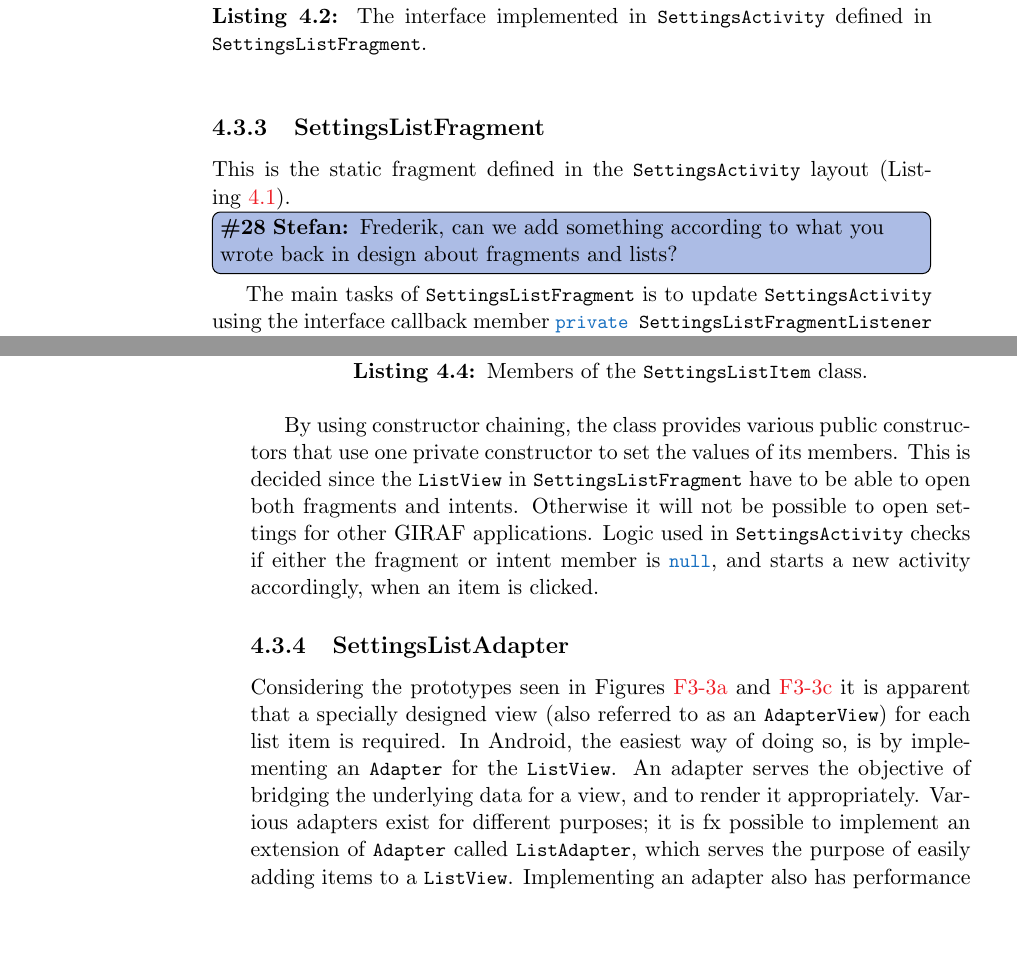
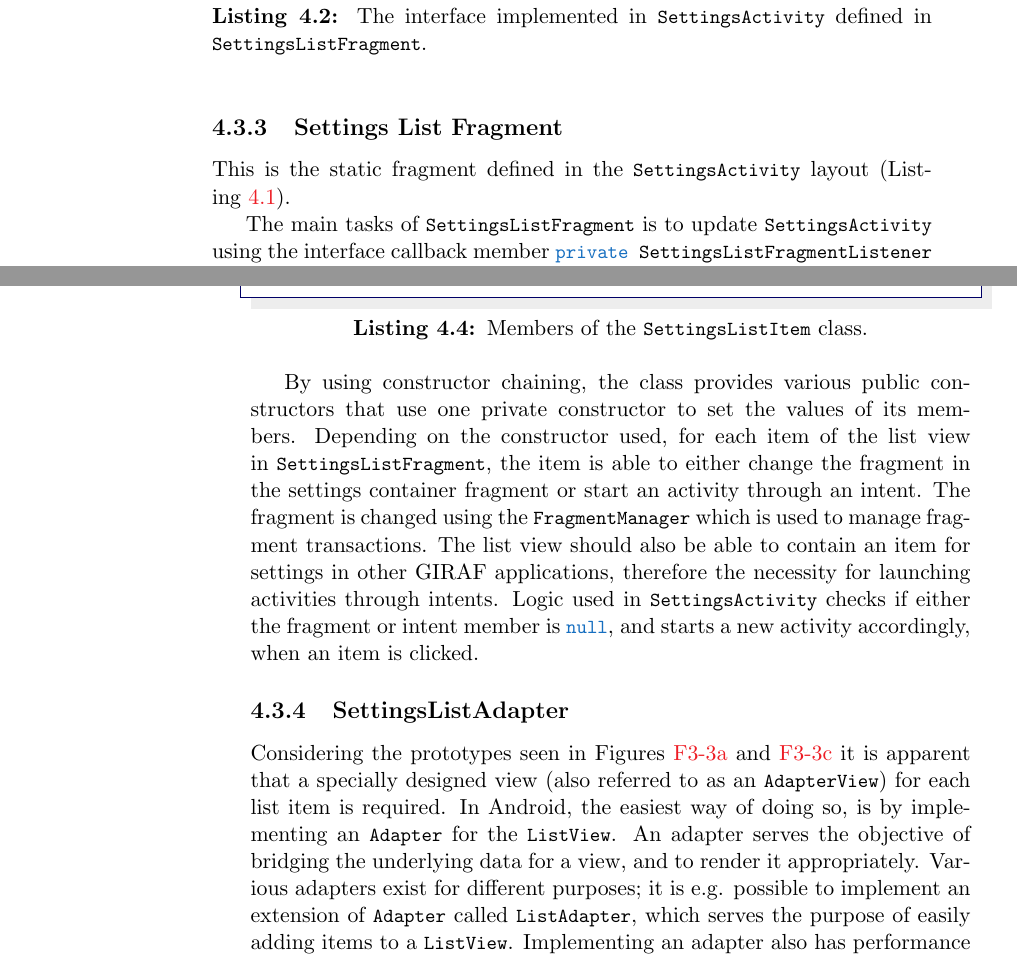
Before and after one commit to frmi/sw605f14-latex, a LaTeX thesis (master.tex, which reads documents/Sprint3/developments/implementationsettingsactivity.tex): two parts of pages 42 and 43 of 93, joined at a grey line, cut so that both start at the same text, the shorter picture padded with empty space. Compiled offline with pdfLaTeX.

Commit message:
rewrote stuff

```diff
--- a/documents/Sprint3/developments/implementationsettingsactivity.tex
+++ b/documents/Sprint3/developments/implementationsettingsactivity.tex
@@ -33,9 +33,9 @@ public interface SettingsListFragmentListener {
 }
 \end{lstlisting}
 
-\subsection{SettingsListFragment}\label{sec:settingslistfragment}
+\subsection{Settings List Fragment}\label{sec:settingslistfragment}
 This is the static fragment defined in the \lstinline|SettingsActivity| layout (\cref{lst:settingsactivity:layout}).
-\thilemann[inline]{Frederik, can we add something according to what you wrote back in design about fragments and lists?}
+
 The main tasks of \lstinline|SettingsListFragment| is to update \lstinline|SettingsActivity| using the interface callback member \lstinline|private SettingsListFragmentListener mCallback|.
 This is done in the appropriate listeners for the \textit{Profile Selector} and \textit{ListView} as illustrated in \cref{lst:settingsactivity:layout}.
 In the implementation, these components corresponds to a \lstinline|GProfileSelector| and a standard Android \lstinline|ListView| respectively.
@@ -74,15 +74,16 @@ Intent mIntent;
 \end{lstlisting}
 
 By using constructor chaining, the class provides various public constructors that use one private constructor to set the values of its members.
-This is decided since the \lstinline|ListView| in \lstinline|SettingsListFragment| have to be able to open both fragments and intents.
-Otherwise it will not be possible to open settings for other \giraf applications.
+Depending on the constructor used, for each item of the list view in \lstinline|SettingsListFragment|, the item is able to either change the fragment in the settings container fragment or start an activity through an intent.
+The fragment is changed using the \lstinline|FragmentManager| which is used to manage fragment transactions.
+The list view should also be able to contain an item for settings in other \giraf applications, therefore the necessity for launching activities through intents.
 Logic used in \lstinline|SettingsActivity| checks if either the fragment or intent member is \lstinline|null|, and starts a new activity accordingly, when an item is clicked.
 
 \subsection{SettingsListAdapter}\label{sec:settingslistadapter}
 Considering the prototypes seen in \cref{fig:settingsprototype,fig:appsmanagement} it is apparent that a specially designed view (also referred to as an \lstinline|AdapterView|) for each list item is required.
 In Android, the easiest way of doing so, is by implementing an \lstinline|Adapter| for the \lstinline|ListView|.
 An adapter serves the objective of bridging the underlying data for a view, and to render it appropriately.
-Various adapters exist for different purposes; it is fx possible to implement an extension of \lstinline|Adapter| called \lstinline|ListAdapter|, which serves the purpose of easily adding items to a \lstinline|ListView|.
+Various adapters exist for different purposes; it is e.g. possible to implement an extension of \lstinline|Adapter| called \lstinline|ListAdapter|, which serves the purpose of easily adding items to a \lstinline|ListView|.
 Implementing an adapter also has performance related benefits.
 Most importantly being the concept of \textit{recycling} a view, which makes it possible to handle large lists efficiently.\thilemann{Maybe add ref?}
 
```
Also changed, not shown: documents/Sprint4/developments/refactoring.tex (+1 -1 lines).
